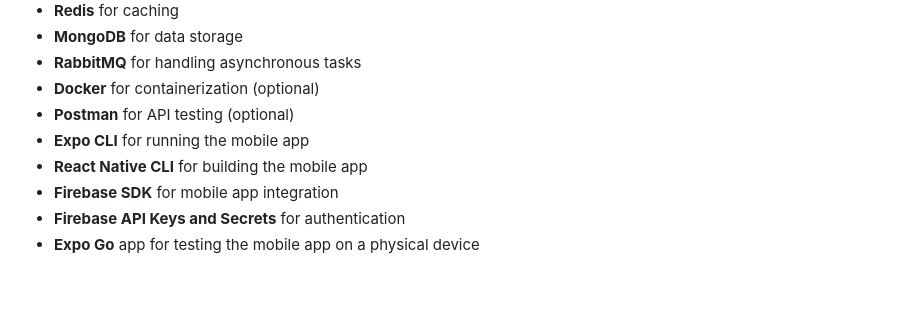
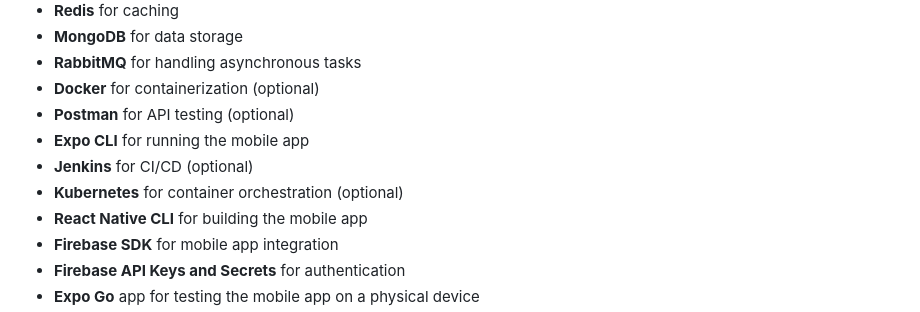
Before and after one commit to hoangsonww/DocuThinker-AI-App, a Markdown page: README.md, the part around the change. GitHub-like rendering; blank space fills up the shorter version.

```diff
--- a/README.md
+++ b/README.md
@@ -441,6 +441,8 @@ Ensure you have the following tools installed:
 - **Docker** for containerization (optional)
 - **Postman** for API testing (optional)
 - **Expo CLI** for running the mobile app
+- **Jenkins** for CI/CD (optional)
+- **Kubernetes** for container orchestration (optional)
 - **React Native CLI** for building the mobile app
 - **Firebase SDK** for mobile app integration
 - **Firebase API Keys and Secrets** for authentication
```
